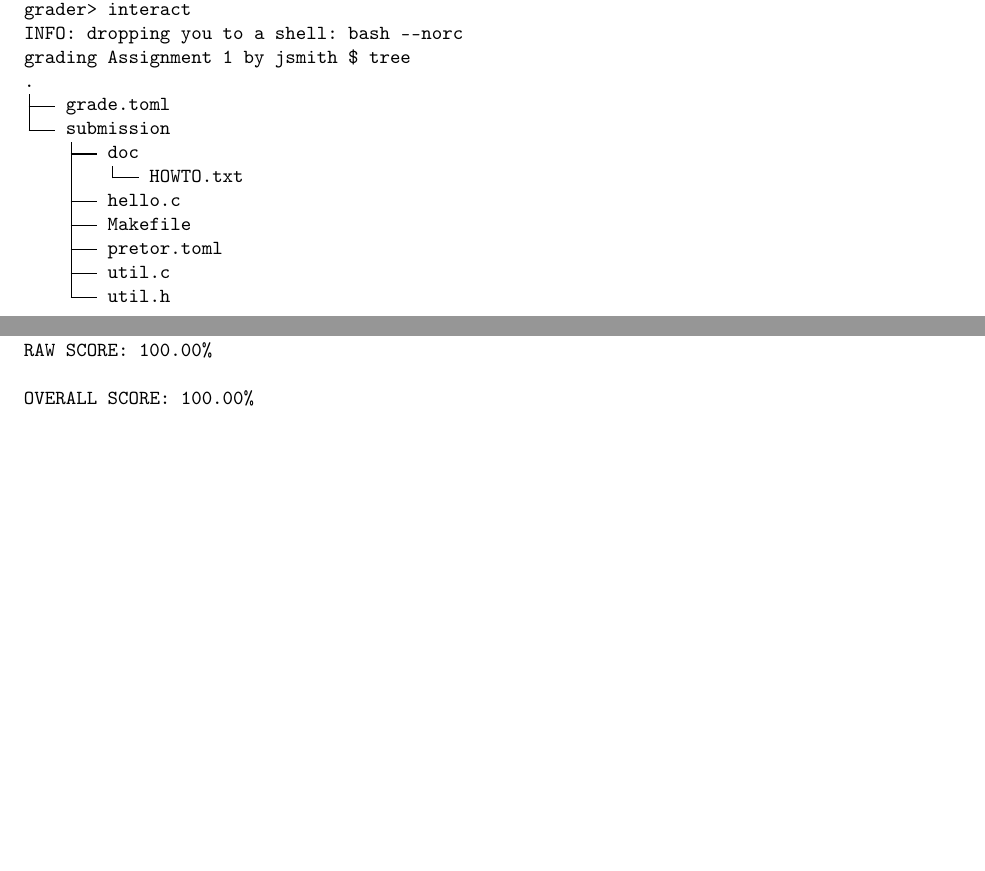
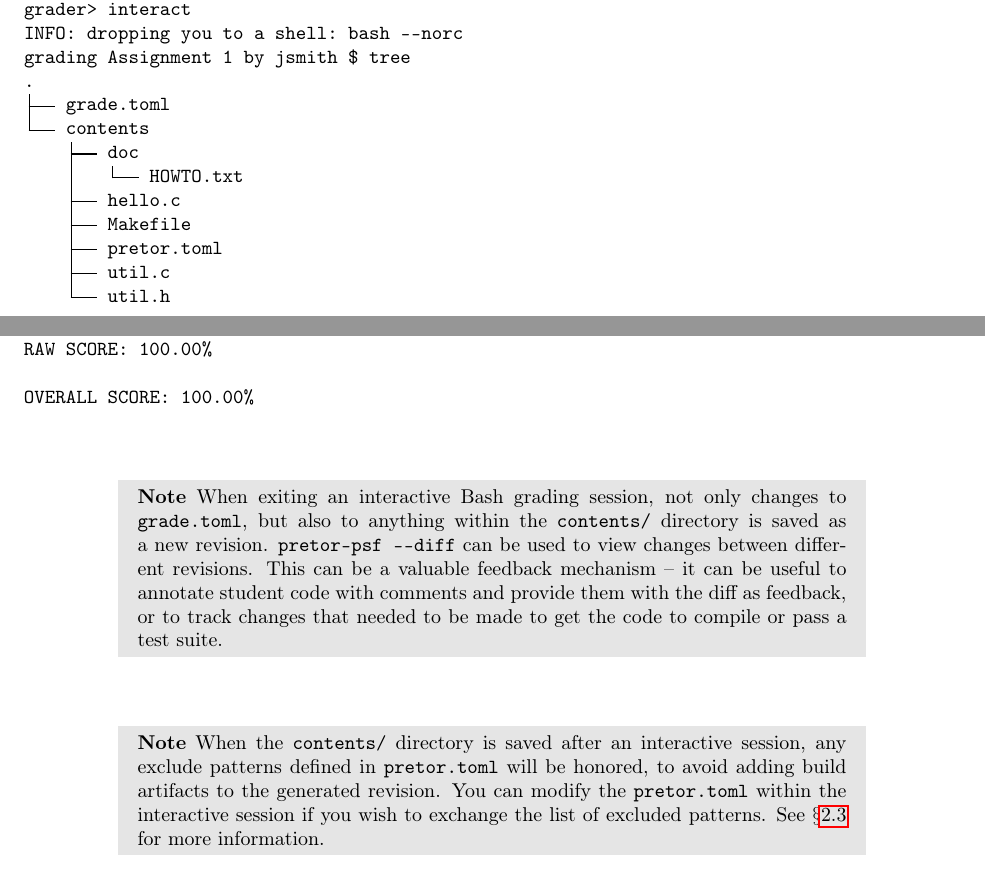
Before and after one commit to charlesdaniels/pretor, a LaTeX thesis (manual/instructor_manual.tex): two parts of pages 8 and 9 of 30, joined at a grey line, cut so that both start at the same text, the shorter picture padded with empty space. Compiled offline with pdfLaTeX.

Commit message:
document interact saving of contents/

```diff
--- a/manual/instructor_manual.tex
+++ b/manual/instructor_manual.tex
@@ -231,7 +231,7 @@ INFO: dropping you to a shell: bash --norc
 grading Assignment 1 by jsmith $ tree
 .
 ├── grade.toml
-└── submission
+└── contents
     ├── doc
     │   └── HOWTO.txt
     ├── hello.c
@@ -299,6 +299,26 @@ RAW SCORE: 100.00%
 OVERALL SCORE: 100.00%
 
 \end{verbatim}
+
+\pretoremph{
+	\textbf{Note} When exiting an interactive Bash grading session, not
+	only changes to \texttt{grade.toml}, but also to anything within the
+	\texttt{contents/} directory is saved as a new revision.
+	\texttt{pretor-psf -{}-diff} can be used to view changes between
+	different revisions. This can be a valuable feedback mechanism --
+	it can be useful to annotate student code with comments and provide
+	them with the diff as feedback, or to track changes that needed to
+	be made to get the code to compile or pass a test suite.
+}
+
+\pretoremph{
+	\textbf{Note} When the \texttt{contents/} directory is saved after an
+	interactive session, any exclude patterns defined in
+	\texttt{pretor.toml} will be honored, to avoid adding build artifacts
+	to the generated revision. You can modify the \texttt{pretor.toml}
+	within the interactive session if you wish to exchange the list of
+	excluded patterns. See $\S$\ref{sec:pretortoml} for more information.
+}
 
 Notice that the assigned grade is saved out to disk as soon as
 \texttt{finalize} is issued, and can be retrieved later using
```
Also changed, not shown: manual/instructor_manual.pdf, manual/instructor_manual.tex (2 more changed lines).
